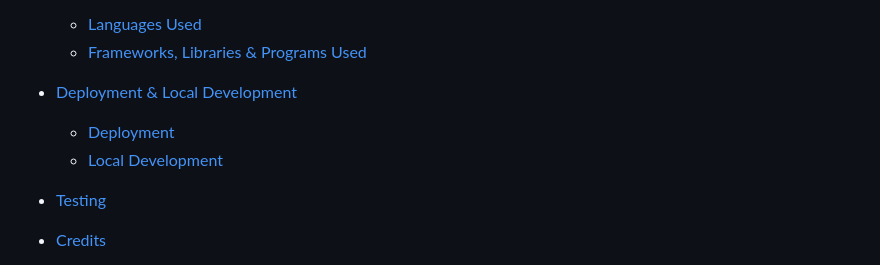
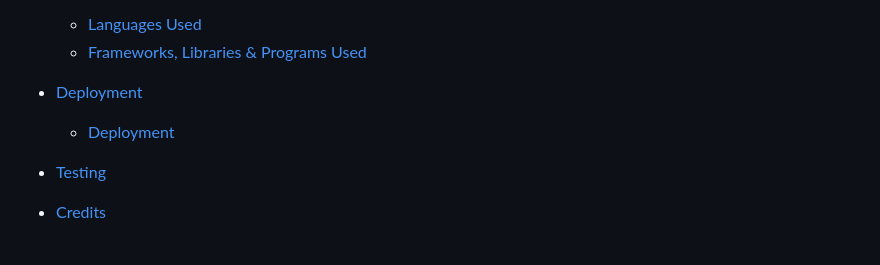
Before and after one commit to Ismino/pastaitaliano, a Markdown page: README.md, the part around the change. Rendered like a GitHub page.

```diff
--- a/README.md
+++ b/README.md
@@ -29,9 +29,8 @@
   * [Languages Used](#languages-used)
   * [Frameworks, Libraries & Programs Used](#frameworks-libraries--programs-used)
 
-* [Deployment & Local Development](#deployment--local-development)
+* [Deployment](#deployment)
   * [Deployment](#deployment)
-  * [Local Development](#local-development)
 
 * [Testing](#testing)
 
```
